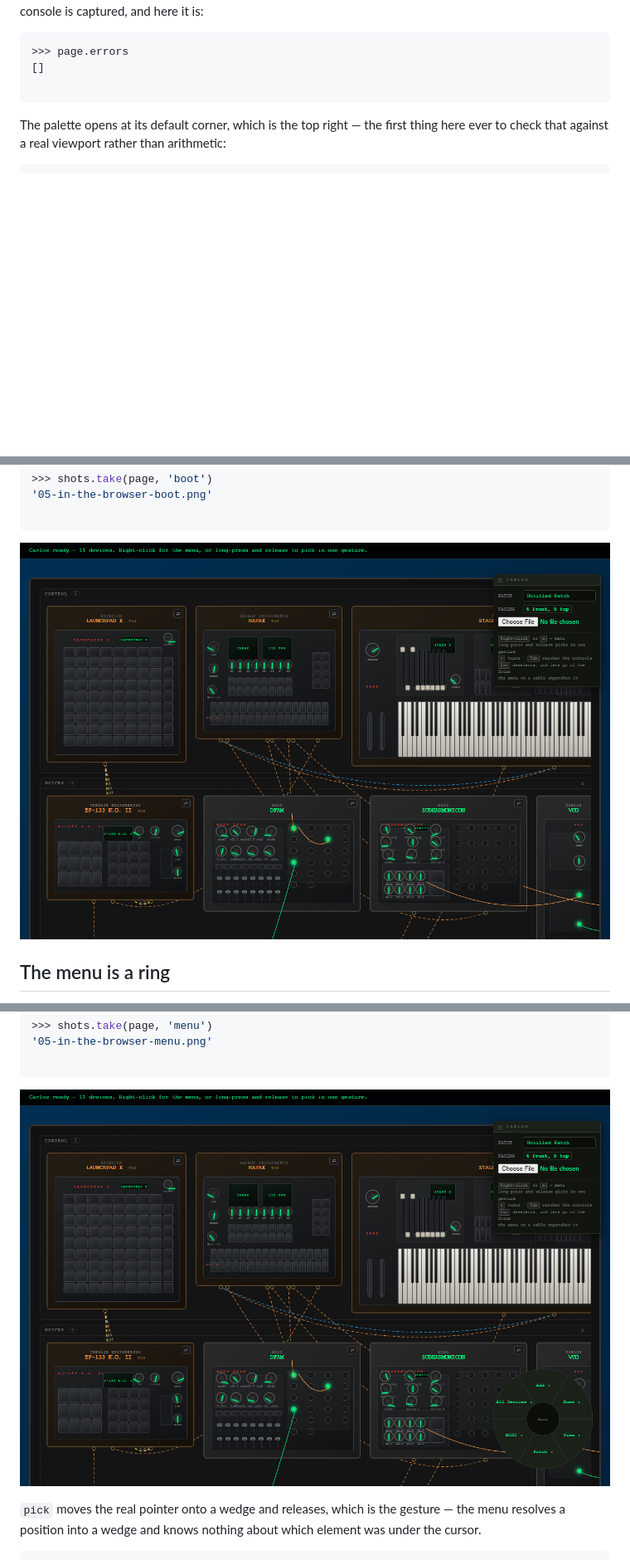
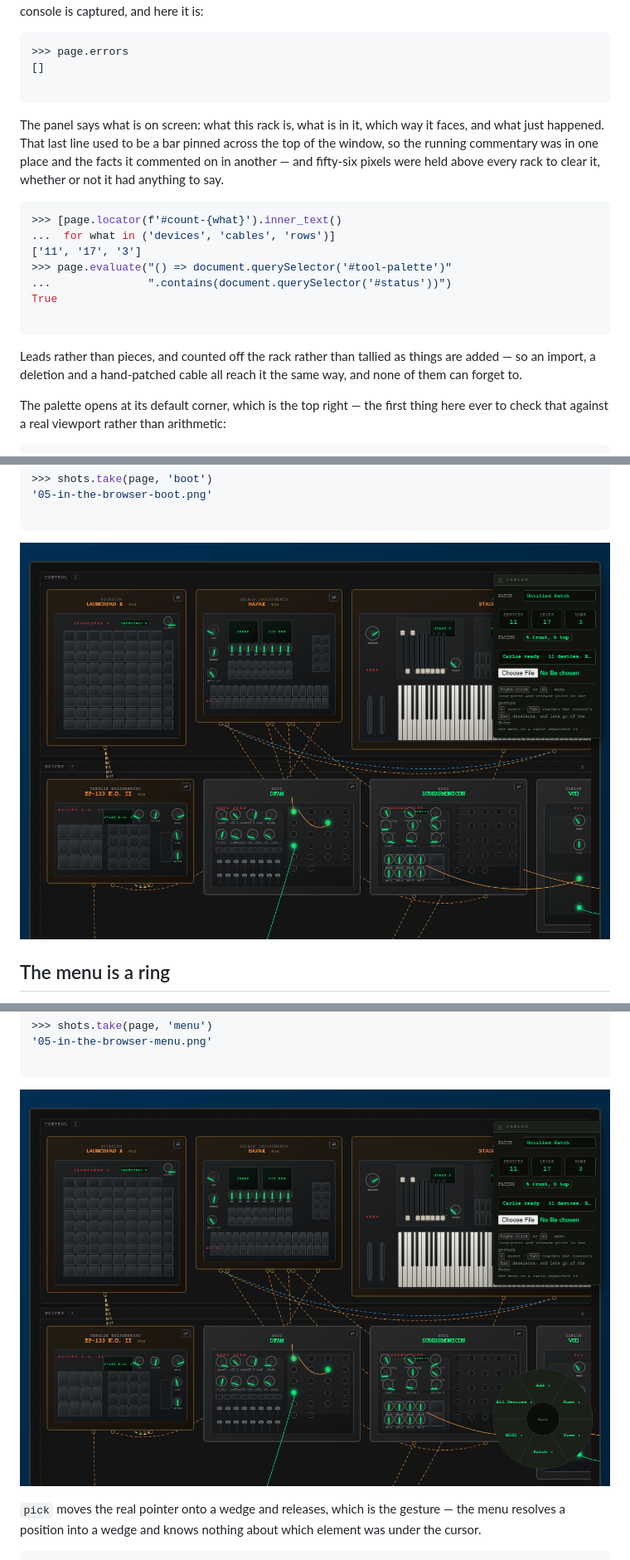
Before and after one commit to quaternionmedia/carlos, a Markdown page: walkthrough/05-in-the-browser.md, 3 parts joined by grey strips. Shown at 83% size. GitHub-like rendering; pictures changed too: walkthrough/media/05-in-the-browser-boot.png, walkthrough/media/05-in-the-browser-menu.png; blank space fills up the shorter version.

````diff
--- a/walkthrough/05-in-the-browser.md
+++ b/walkthrough/05-in-the-browser.md
@@ -249,6 +249,26 @@ captured, and here it is:
 []
 
 ```
+
+The panel says what is on screen: what this rack is, what is in it, which way
+it faces, and what just happened. That last line used to be a bar pinned across
+the top of the window, so the running commentary was in one place and the facts
+it commented on in another — and fifty-six pixels were held above every rack to
+clear it, whether or not it had anything to say.
+
+```python
+>>> [page.locator(f'#count-{what}').inner_text()
+...  for what in ('devices', 'cables', 'rows')]
+['11', '17', '3']
+>>> page.evaluate("() => document.querySelector('#tool-palette')"
+...               ".contains(document.querySelector('#status'))")
+True
+
+```
+
+Leads rather than pieces, and counted off the rack rather than tallied as things
+are added — so an import, a deletion and a hand-patched cable all reach it the
+same way, and none of them can forget to.
 
 The palette opens at its default corner, which is the top right — the first
 thing here ever to check that against a real viewport rather than arithmetic:
````
Also changed, not shown: README.md (+4 -0 lines), walkthrough/media/05-in-the-browser-irl-drum-rig.png, walkthrough/media/05-in-the-browser-keybed-and-desk.png, walkthrough/media/05-in-the-browser-turned.png, 5 other files.
